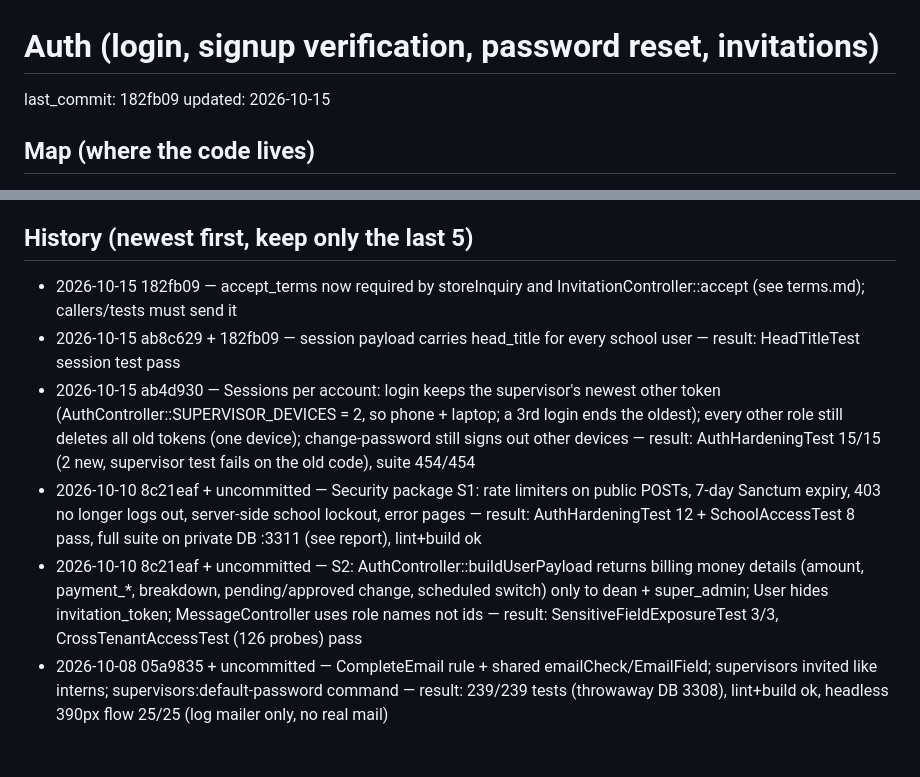
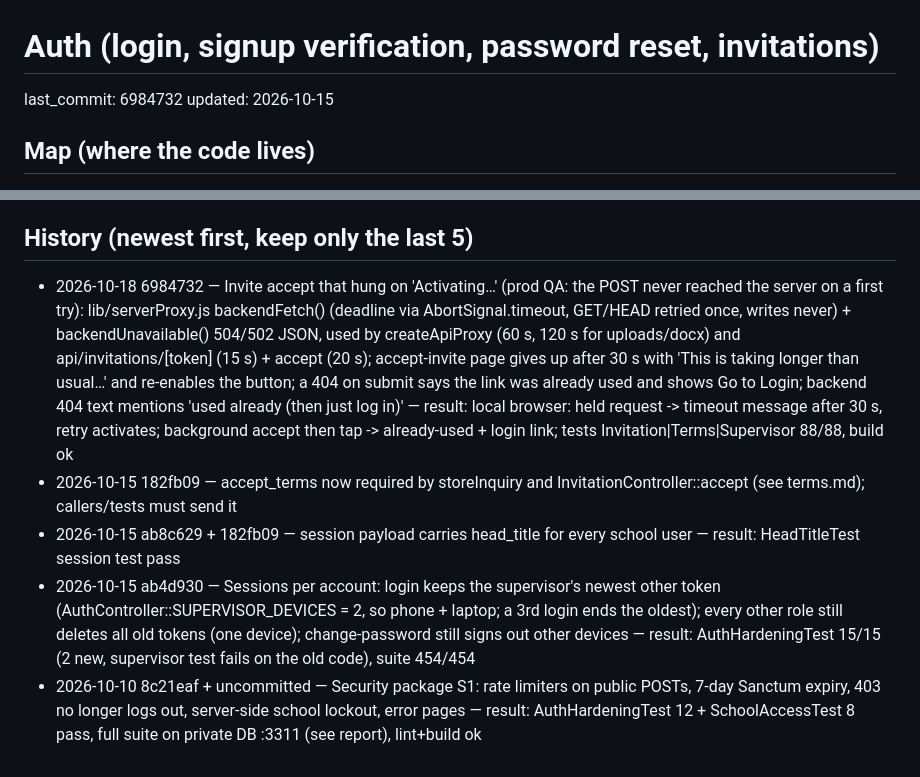
Before and after one commit to francisrayla/internova_db, a Markdown page: .claude/feature-logs/auth.md, 2 parts joined by grey strips. Rendered like a GitHub page.

```diff
--- a/.claude/feature-logs/auth.md
+++ b/.claude/feature-logs/auth.md
@@ -1,5 +1,5 @@
 # Auth (login, signup verification, password reset, invitations)
-last_commit: 182fb09
+last_commit: 6984732
 updated: 2026-10-15
 
 ## Map (where the code lives)
@@ -41,9 +41,8 @@ updated: 2026-10-15
 - Manual: login with unverified account (expect 403 needsVerification); submit inquiry, check mail (log/queue worker needed for queued mail), verify code, login; forgot-password flow; coordinator invites intern, open /accept-invite/<token>; click Resend code on /verify-email and see confirmation + Spam hint.
 
 ## History (newest first, keep only the last 5)
+- 2026-10-18 6984732 — Invite accept that hung on 'Activating…' (prod QA: the POST never reached the server on a first try): lib/serverProxy.js backendFetch() (deadline via AbortSignal.timeout, GET/HEAD retried once, writes never) + backendUnavailable() 504/502 JSON, used by createApiProxy (60 s, 120 s for uploads/docx) and api/invitations/[token] (15 s) + accept (20 s); accept-invite page gives up after 30 s with 'This is taking longer than usual…' and re-enables the button; a 404 on submit says the link was already used and shows Go to Login; backend 404 text mentions 'used already (then just log in)' — result: local browser: held request -> timeout message after 30 s, retry activates; background accept then tap -> already-used + login link; tests Invitation|Terms|Supervisor 88/88, build ok
 - 2026-10-15 182fb09 — accept_terms now required by storeInquiry and InvitationController::accept (see terms.md); callers/tests must send it
 - 2026-10-15 ab8c629 + 182fb09 — session payload carries head_title for every school user — result: HeadTitleTest session test pass
 - 2026-10-15 ab4d930 — Sessions per account: login keeps the supervisor's newest other token (AuthController::SUPERVISOR_DEVICES = 2, so phone + laptop; a 3rd login ends the oldest); every other role still deletes all old tokens (one device); change-password still signs out other devices — result: AuthHardeningTest 15/15 (2 new, supervisor test fails on the old code), suite 454/454
 - 2026-10-10 8c21eaf + uncommitted — Security package S1: rate limiters on public POSTs, 7-day Sanctum expiry, 403 no longer logs out, server-side school lockout, error pages — result: AuthHardeningTest 12 + SchoolAccessTest 8 pass, full suite on private DB :3311 (see report), lint+build ok
-- 2026-10-10 8c21eaf + uncommitted — S2: AuthController::buildUserPayload returns billing money details (amount, payment_*, breakdown, pending/approved change, scheduled switch) only to dean + super_admin; User hides invitation_token; MessageController uses role names not ids — result: SensitiveFieldExposureTest 3/3, CrossTenantAccessTest (126 probes) pass
-- 2026-10-08 05a9835 + uncommitted — CompleteEmail rule + shared emailCheck/EmailField; supervisors invited like interns; supervisors:default-password command — result: 239/239 tests (throwaway DB 3308), lint+build ok, headless 390px flow 25/25 (log mailer only, no real mail)
```
Also changed, not shown: .claude/feature-logs/INDEX.md (+1 -1 lines), .claude/feature-logs/tasks.md (+2 -2 lines).
